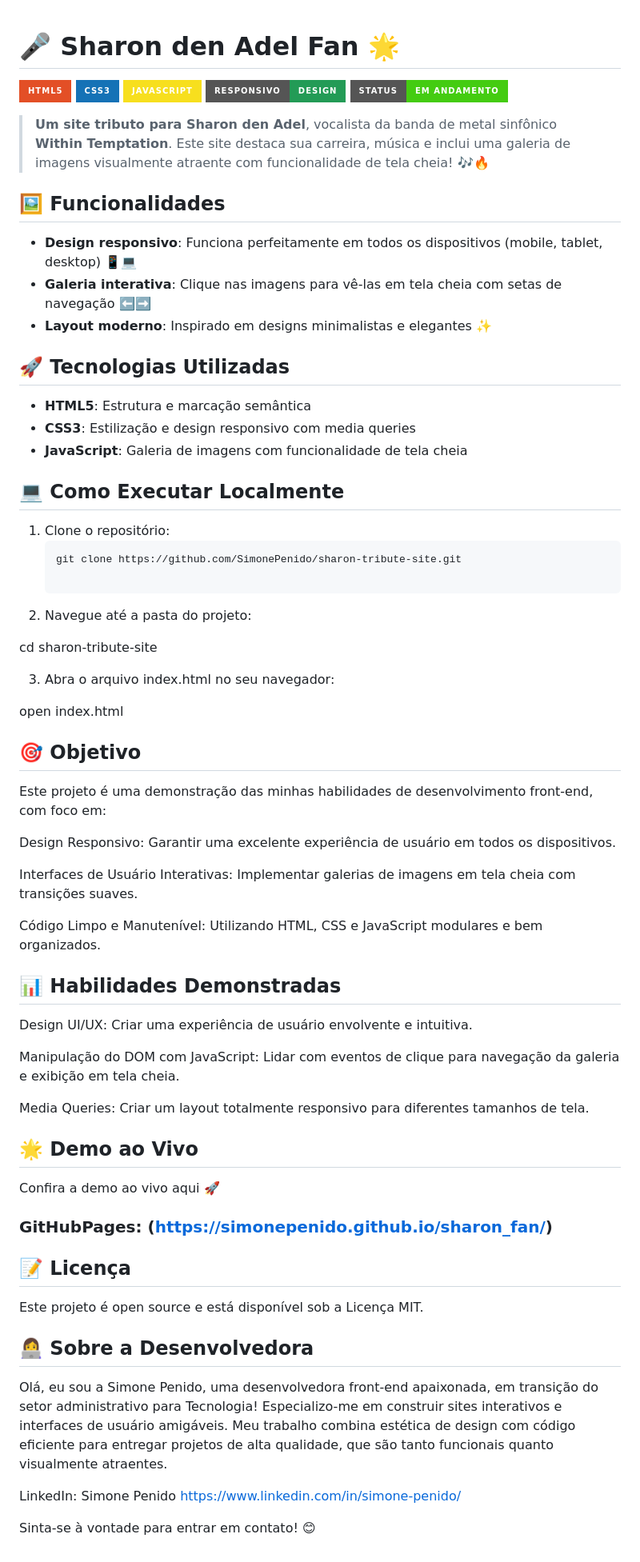
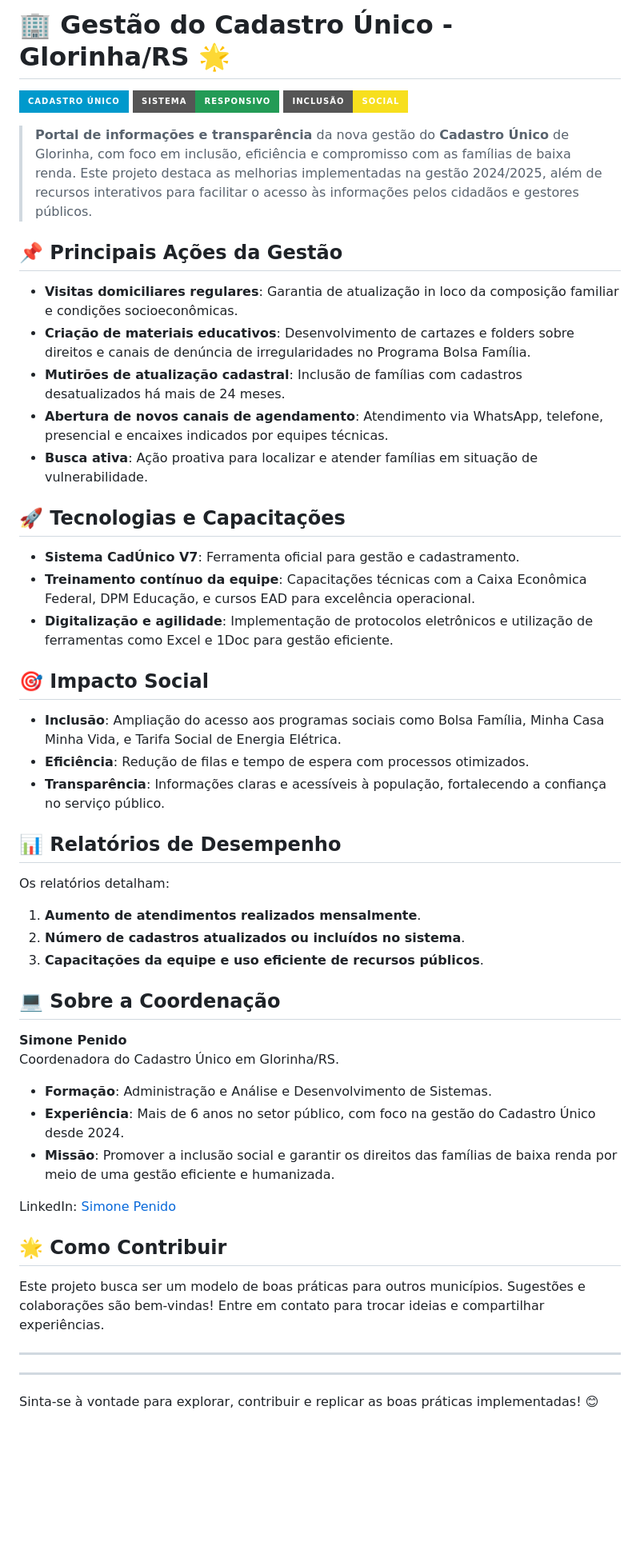
Before and after one commit to SimonePenido/Cadastro_Unico_Glorinha, a Markdown page: README.md, the part around the change. Shown: that part at 80% size. Rendered like a GitHub page; badges without logos; blank space fills up the shorter version.

````diff
--- a/README.md
+++ b/README.md
@@ -1,79 +1,54 @@
+# 🏢 Gestão do Cadastro Único - Glorinha/RS 🌟
 
-# 🎤 Sharon den Adel Fan 🌟
+![Cadastro Único](https://img.shields.io/badge/Cadastro%20Único-%230099CC.svg?style=for-the-badge&logo=govbr&logoColor=white)
+![Responsivo](https://img.shields.io/badge/Sistema-Responsivo-239B56.svg?style=for-the-badge)
+![Inclusão Social](https://img.shields.io/badge/Inclusão-Social-F7DF1E.svg?style=for-the-badge)
 
-![HTML5](https://img.shields.io/badge/HTML5-%23E34F26.svg?style=for-the-badge&logo=html5&logoColor=white)
-![CSS3](https://img.shields.io/badge/CSS3-%231572B6.svg?style=for-the-badge&logo=css3&logoColor=white)
-![JavaScript](https://img.shields.io/badge/JavaScript-%23F7DF1E.svg?style=for-the-badge&logo=javascript&logoColor=black)
-![Responsive](https://img.shields.io/badge/Responsivo-Design-239B56.svg?style=for-the-badge)
-![Status](https://img.shields.io/badge/Status-Em_Andamento-brightgreen?style=for-the-badge)
+> **Portal de informações e transparência** da nova gestão do **Cadastro Único** de Glorinha, com foco em inclusão, eficiência e compromisso com as famílias de baixa renda. Este projeto destaca as melhorias implementadas na gestão 2024/2025, além de recursos interativos para facilitar o acesso às informações pelos cidadãos e gestores públicos.
 
-> **Um site tributo para Sharon den Adel**, vocalista da banda de metal sinfônico **Within Temptation**. Este site destaca sua carreira, música e inclui uma galeria de imagens visualmente atraente com funcionalidade de tela cheia! 🎶🔥
+## 📌 Principais Ações da Gestão
 
-## 🖼️ Funcionalidades
+- **Visitas domiciliares regulares**: Garantia de atualização in loco da composição familiar e condições socioeconômicas.
+- **Criação de materiais educativos**: Desenvolvimento de cartazes e folders sobre direitos e canais de denúncia de irregularidades no Programa Bolsa Família.
+- **Mutirões de atualização cadastral**: Inclusão de famílias com cadastros desatualizados há mais de 24 meses.
+- **Abertura de novos canais de agendamento**: Atendimento via WhatsApp, telefone, presencial e encaixes indicados por equipes técnicas.
+- **Busca ativa**: Ação proativa para localizar e atender famílias em situação de vulnerabilidade.
 
-- **Design responsivo**: Funciona perfeitamente em todos os dispositivos (mobile, tablet, desktop) 📱💻
-- **Galeria interativa**: Clique nas imagens para vê-las em tela cheia com setas de navegação ⬅️➡️
-- **Layout moderno**: Inspirado em designs minimalistas e elegantes ✨
+## 🚀 Tecnologias e Capacitações
 
+- **Sistema CadÚnico V7**: Ferramenta oficial para gestão e cadastramento.
+- **Treinamento contínuo da equipe**: Capacitações técnicas com a Caixa Econômica Federal, DPM Educação, e cursos EAD para excelência operacional.
+- **Digitalização e agilidade**: Implementação de protocolos eletrônicos e utilização de ferramentas como Excel e 1Doc para gestão eficiente.
 
-## 🚀 Tecnologias Utilizadas
+## 🎯 Impacto Social
 
-- **HTML5**: Estrutura e marcação semântica
-- **CSS3**: Estilização e design responsivo com media queries
-- **JavaScript**: Galeria de imagens com funcionalidade de tela cheia
+- **Inclusão**: Ampliação do acesso aos programas sociais como Bolsa Família, Minha Casa Minha Vida, e Tarifa Social de Energia Elétrica.
+- **Eficiência**: Redução de filas e tempo de espera com processos otimizados.
+- **Transparência**: Informações claras e acessíveis à população, fortalecendo a confiança no serviço público.
 
-## 💻 Como Executar Localmente
+## 📊 Relatórios de Desempenho
 
-1. Clone o repositório:
-   ```bash
-   git clone https://github.com/SimonePenido/sharon-tribute-site.git
+Os relatórios detalham:
 
-2. Navegue até a pasta do projeto:
+1. **Aumento de atendimentos realizados mensalmente**.
+2. **Número de cadastros atualizados ou incluídos no sistema**.
+3. **Capacitações da equipe e uso eficiente de recursos públicos**.
 
-cd sharon-tribute-site
+## 💻 Sobre a Coordenação
 
+**Simone Penido**
+Coordenadora do Cadastro Único em Glorinha/RS.
+- **Formação**: Administração e Análise e Desenvolvimento de Sistemas.
+- **Experiência**: Mais de 6 anos no setor público, com foco na gestão do Cadastro Único desde 2024.
+- **Missão**: Promover a inclusão social e garantir os direitos das famílias de baixa renda por meio de uma gestão eficiente e humanizada.
 
-3. Abra o arquivo index.html no seu navegador:
+LinkedIn: [Simone Penido](https://www.linkedin.com/in/simone-penido/)
 
-open index.html
+## 🌟 Como Contribuir
 
+Este projeto busca ser um modelo de boas práticas para outros municípios. Sugestões e colaborações são bem-vindas! Entre em contato para trocar ideias e compartilhar experiências.
 
+---
 
-## 🎯 Objetivo
-
-Este projeto é uma demonstração das minhas habilidades de desenvolvimento front-end, com foco em:
-
-Design Responsivo: Garantir uma excelente experiência de usuário em todos os dispositivos.
-
-Interfaces de Usuário Interativas: Implementar galerias de imagens em tela cheia com transições suaves.
-
-Código Limpo e Manutenível: Utilizando HTML, CSS e JavaScript modulares e bem organizados.
-
-
-## 📊 Habilidades Demonstradas
-
-Design UI/UX: Criar uma experiência de usuário envolvente e intuitiva.
-
-Manipulação do DOM com JavaScript: Lidar com eventos de clique para navegação da galeria e exibição em tela cheia.
-
-Media Queries: Criar um layout totalmente responsivo para diferentes tamanhos de tela.
-
-
-## 🌟 Demo ao Vivo
-
-Confira a demo ao vivo aqui 🚀
-### GitHubPages: (https://simonepenido.github.io/sharon_fan/)
-
-## 📝 Licença
-
-Este projeto é open source e está disponível sob a Licença MIT.
-
-## 👩‍💻 Sobre a Desenvolvedora
-
-Olá, eu sou a Simone Penido, uma desenvolvedora front-end apaixonada, em transição do setor administrativo para Tecnologia! Especializo-me em construir sites interativos e interfaces de usuário amigáveis. Meu trabalho combina estética de design com código eficiente para entregar projetos de alta qualidade, que são tanto funcionais quanto visualmente atraentes.
-
-LinkedIn: Simone Penido
-https://www.linkedin.com/in/simone-penido/
-
-
-Sinta-se à vontade para entrar em contato! 😊
+****
+Sinta-se à vontade para explorar, contribuir e replicar as boas práticas implementadas! 😊
````
